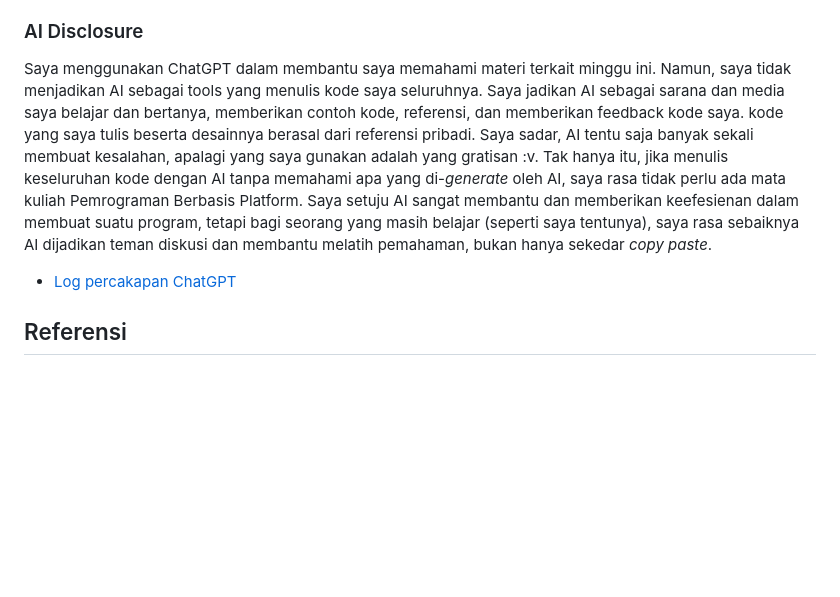
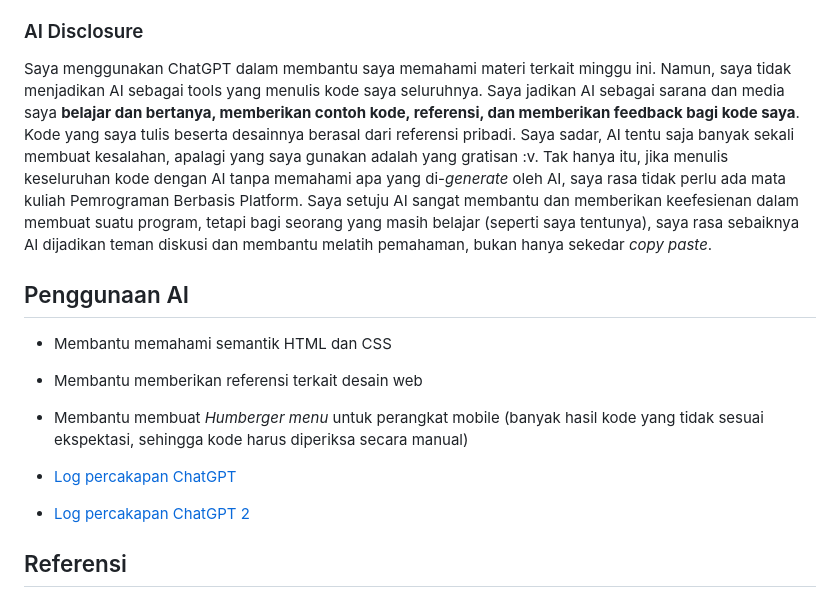
Before and after one commit to fadhilabdurrohman/myportofolio, a Markdown page: tugas/tugas1.md, the part around the change. Rendered like a GitHub page; blank space fills up the shorter version.

Commit message:
docs: add AI disclosure

```diff
--- a/tugas/tugas1.md
+++ b/tugas/tugas1.md
@@ -21,9 +21,16 @@ Karena masih berupa _static web_, banyak informasi di dalam website masih berupa
 
 ### AI Disclosure
 
-Saya menggunakan ChatGPT dalam membantu saya memahami materi terkait minggu ini. Namun, saya tidak menjadikan AI sebagai tools yang menulis kode saya seluruhnya. Saya jadikan AI sebagai sarana dan media saya belajar dan bertanya, memberikan contoh kode, referensi, dan memberikan feedback kode saya. kode yang saya tulis beserta desainnya berasal dari referensi pribadi. Saya sadar, AI tentu saja banyak sekali membuat kesalahan, apalagi yang saya gunakan adalah yang gratisan :v. Tak hanya itu, jika menulis keseluruhan kode dengan AI tanpa memahami apa yang di-_generate_ oleh AI, saya rasa tidak perlu ada mata kuliah Pemrograman Berbasis Platform. Saya setuju AI sangat membantu dan memberikan keefesienan dalam membuat suatu program, tetapi bagi seorang yang masih belajar (seperti saya tentunya), saya rasa sebaiknya AI dijadikan teman diskusi dan membantu melatih pemahaman, bukan hanya sekedar _copy paste_.
+Saya menggunakan ChatGPT dalam membantu saya memahami materi terkait minggu ini. Namun, saya tidak menjadikan AI sebagai tools yang menulis kode saya seluruhnya. Saya jadikan AI sebagai sarana dan media saya **belajar dan bertanya, memberikan contoh kode, referensi, dan memberikan feedback bagi kode saya**. Kode yang saya tulis beserta desainnya berasal dari referensi pribadi. Saya sadar, AI tentu saja banyak sekali membuat kesalahan, apalagi yang saya gunakan adalah yang gratisan :v. Tak hanya itu, jika menulis keseluruhan kode dengan AI tanpa memahami apa yang di-_generate_ oleh AI, saya rasa tidak perlu ada mata kuliah Pemrograman Berbasis Platform. Saya setuju AI sangat membantu dan memberikan keefesienan dalam membuat suatu program, tetapi bagi seorang yang masih belajar (seperti saya tentunya), saya rasa sebaiknya AI dijadikan teman diskusi dan membantu melatih pemahaman, bukan hanya sekedar _copy paste_.
+
+## Penggunaan AI
+
+- Membantu memahami semantik HTML dan CSS
+- Membantu memberikan referensi terkait desain web
+- Membantu membuat _Humberger menu_ untuk perangkat mobile (banyak hasil kode yang tidak sesuai ekspektasi, sehingga kode harus diperiksa secara manual)
 
 - [Log percakapan ChatGPT](https://chatgpt.com/share/6a9eb038-1128-83ec-93a7-a98ab612a245)
+- [Log percakapan ChatGPT 2](https://chatgpt.com/c/6a9ac43d-ddb4-83ec-bc7b-b7a8a2d14dc7)
 
 ## Referensi
 
```
